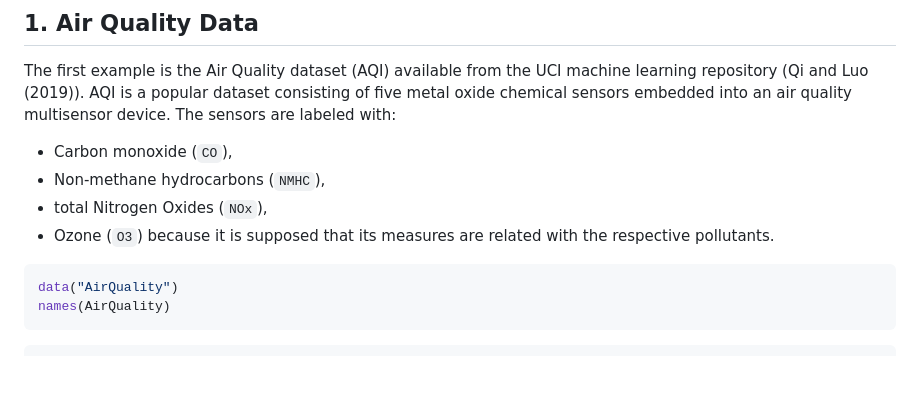
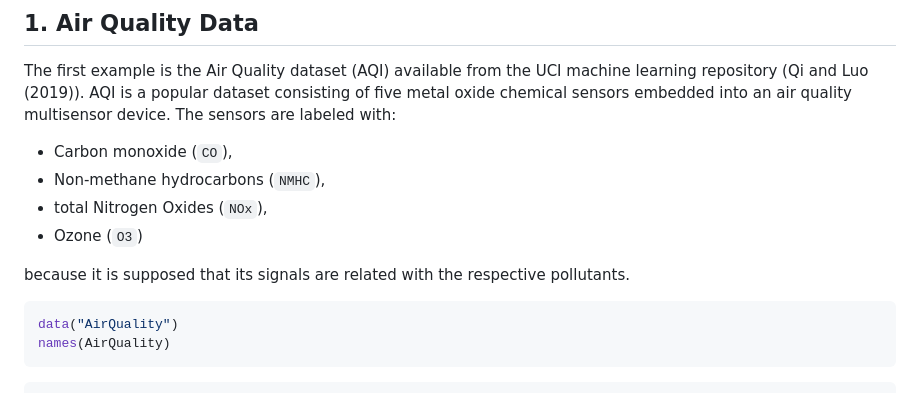
Before and after one commit to moviedo5/FRMFR, a Markdown page: README.md, the part around the change. GitHub-like rendering; blank space fills up the shorter version.

Commit message:
Ajuste de línea

````diff
--- a/README.md
+++ b/README.md
@@ -113,7 +113,9 @@ quality multisensor device. The sensors are labeled with:
 - Carbon monoxide (`CO`),
 - Non-methane hydrocarbons (`NMHC`),
 - total Nitrogen Oxides (`NOx`),
-- Ozone (`O3`) because it is supposed that its measures are related with
+- Ozone (`O3`)
+
+because it is supposed that its signals are related with
   the respective pollutants.
 
 ``` r
````
